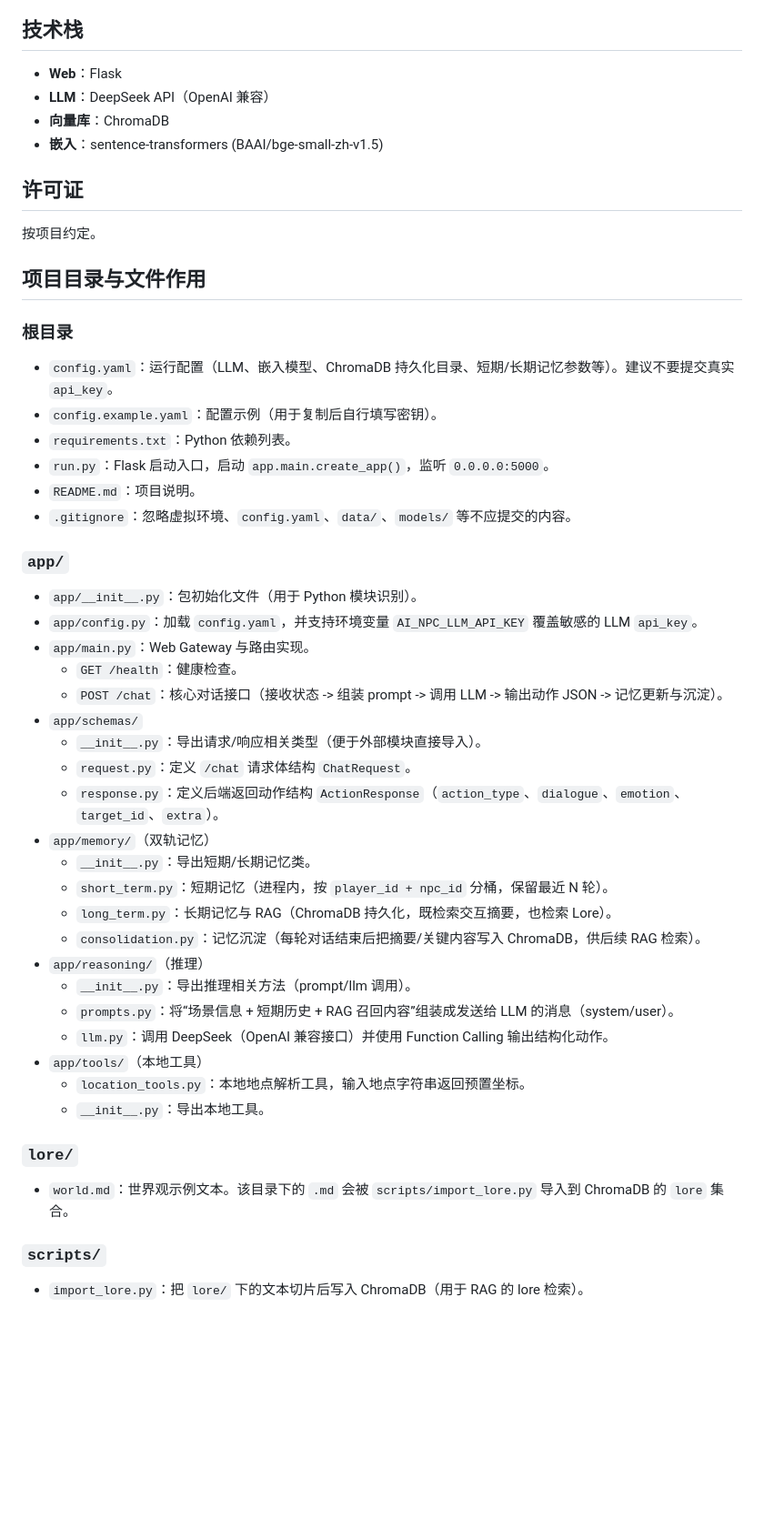
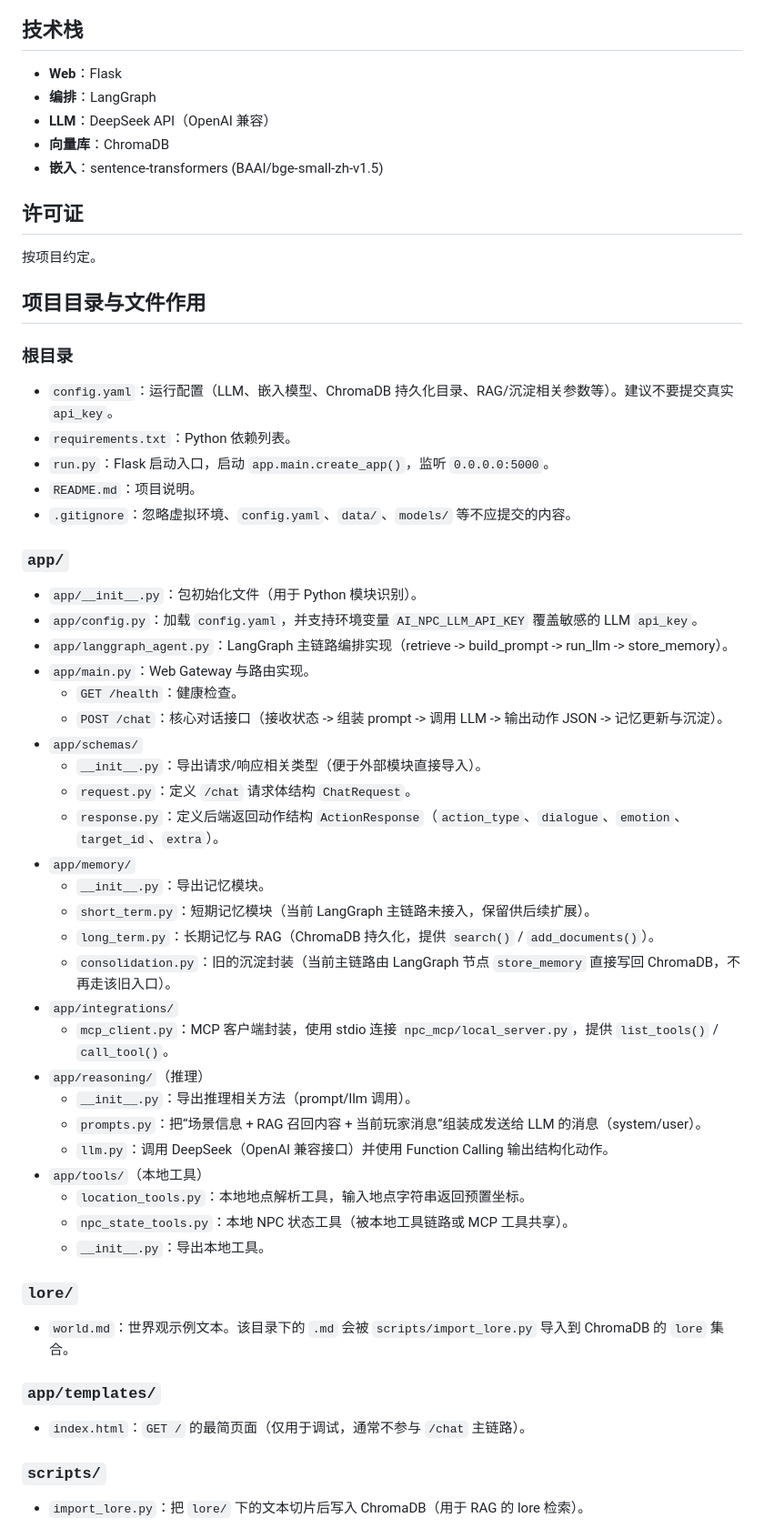
Before and after one commit to xudarenbaba/AI-NPC, a Markdown page: README.md, the part around one of its changes. Shown at 91% size. Rendered like a GitHub page; blank space fills up the shorter version.

```diff
--- a/README.md
+++ b/README.md
@@ -121,6 +121,7 @@ python scripts/import_lore.py
 ## 技术栈
 
 - **Web**：Flask
+- **编排**：LangGraph
 - **LLM**：DeepSeek API（OpenAI 兼容）
 - **向量库**：ChromaDB
 - **嵌入**：sentence-transformers (BAAI/bge-small-zh-v1.5)
@@ -132,8 +133,7 @@ python scripts/import_lore.py
 ## 项目目录与文件作用
 
 ### 根目录
-- `config.yaml`：运行配置（LLM、嵌入模型、ChromaDB 持久化目录、短期/长期记忆参数等）。建议不要提交真实 `api_key`。
-- `config.example.yaml`：配置示例（用于复制后自行填写密钥）。
+- `config.yaml`：运行配置（LLM、嵌入模型、ChromaDB 持久化目录、RAG/沉淀相关参数等）。建议不要提交真实 `api_key`。
 - `requirements.txt`：Python 依赖列表。
 - `run.py`：Flask 启动入口，启动 `app.main.create_app()`，监听 `0.0.0.0:5000`。
 - `README.md`：项目说明。
@@ -142,6 +142,7 @@ python scripts/import_lore.py
 ### `app/`
 - `app/__init__.py`：包初始化文件（用于 Python 模块识别）。
 - `app/config.py`：加载 `config.yaml`，并支持环境变量 `AI_NPC_LLM_API_KEY` 覆盖敏感的 LLM `api_key`。
+- `app/langgraph_agent.py`：LangGraph 主链路编排实现（retrieve -> build_prompt -> run_llm -> store_memory）。
 - `app/main.py`：Web Gateway 与路由实现。
   - `GET /health`：健康检查。
   - `POST /chat`：核心对话接口（接收状态 -> 组装 prompt -> 调用 LLM -> 输出动作 JSON -> 记忆更新与沉淀）。
@@ -149,21 +150,27 @@ python scripts/import_lore.py
   - `__init__.py`：导出请求/响应相关类型（便于外部模块直接导入）。
   - `request.py`：定义 `/chat` 请求体结构 `ChatRequest`。
   - `response.py`：定义后端返回动作结构 `ActionResponse`（`action_type`、`dialogue`、`emotion`、`target_id`、`extra`）。
-- `app/memory/`（双轨记忆）
-  - `__init__.py`：导出短期/长期记忆类。
-  - `short_term.py`：短期记忆（进程内，按 `player_id + npc_id` 分桶，保留最近 N 轮）。
-  - `long_term.py`：长期记忆与 RAG（ChromaDB 持久化，既检索交互摘要，也检索 Lore）。
-  - `consolidation.py`：记忆沉淀（每轮对话结束后把摘要/关键内容写入 ChromaDB，供后续 RAG 检索）。
+- `app/memory/`
+  - `__init__.py`：导出记忆模块。
+  - `short_term.py`：短期记忆模块（当前 LangGraph 主链路未接入，保留供后续扩展）。
+  - `long_term.py`：长期记忆与 RAG（ChromaDB 持久化，提供 `search()` / `add_documents()`）。
+  - `consolidation.py`：旧的沉淀封装（当前主链路由 LangGraph 节点 `store_memory` 直接写回 ChromaDB，不再走该旧入口）。
+- `app/integrations/`
+  - `mcp_client.py`：MCP 客户端封装，使用 stdio 连接 `npc_mcp/local_server.py`，提供 `list_tools()` / `call_tool()`。
 - `app/reasoning/`（推理）
   - `__init__.py`：导出推理相关方法（prompt/llm 调用）。
-  - `prompts.py`：将“场景信息 + 短期历史 + RAG 召回内容”组装成发送给 LLM 的消息（system/user）。
+  - `prompts.py`：把“场景信息 + RAG 召回内容 + 当前玩家消息”组装成发送给 LLM 的消息（system/user）。
   - `llm.py`：调用 DeepSeek（OpenAI 兼容接口）并使用 Function Calling 输出结构化动作。
 - `app/tools/`（本地工具）
   - `location_tools.py`：本地地点解析工具，输入地点字符串返回预置坐标。
+  - `npc_state_tools.py`：本地 NPC 状态工具（被本地工具链路或 MCP 工具共享）。
   - `__init__.py`：导出本地工具。
 
 ### `lore/`
 - `world.md`：世界观示例文本。该目录下的 `.md` 会被 `scripts/import_lore.py` 导入到 ChromaDB 的 `lore` 集合。
+
+### `app/templates/`
+- `index.html`：`GET /` 的最简页面（仅用于调试，通常不参与 `/chat` 主链路）。
 
 ### `scripts/`
 - `import_lore.py`：把 `lore/` 下的文本切片后写入 ChromaDB（用于 RAG 的 lore 检索）。
```
Also changed, not shown: other parts of README.md (+56 -32 lines).
